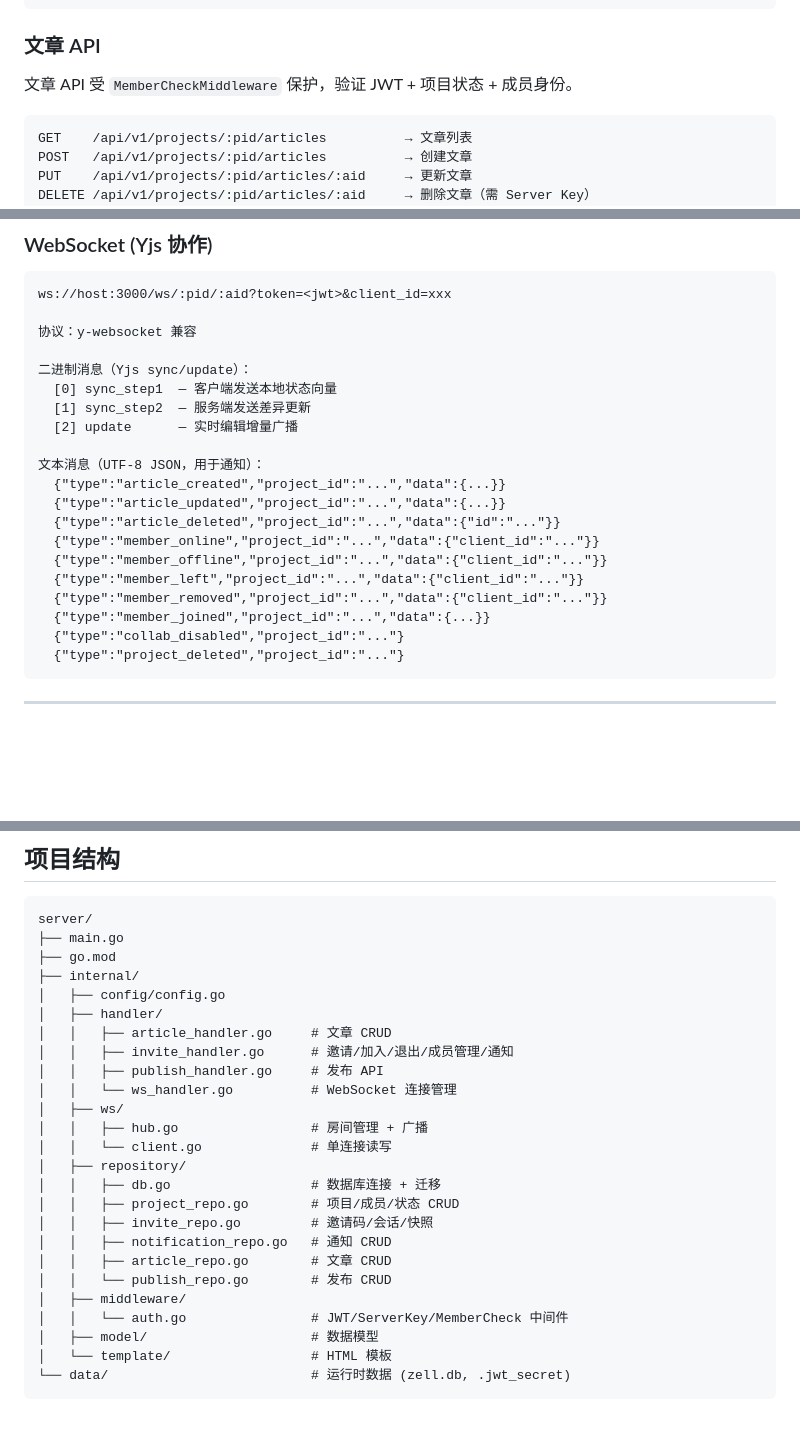
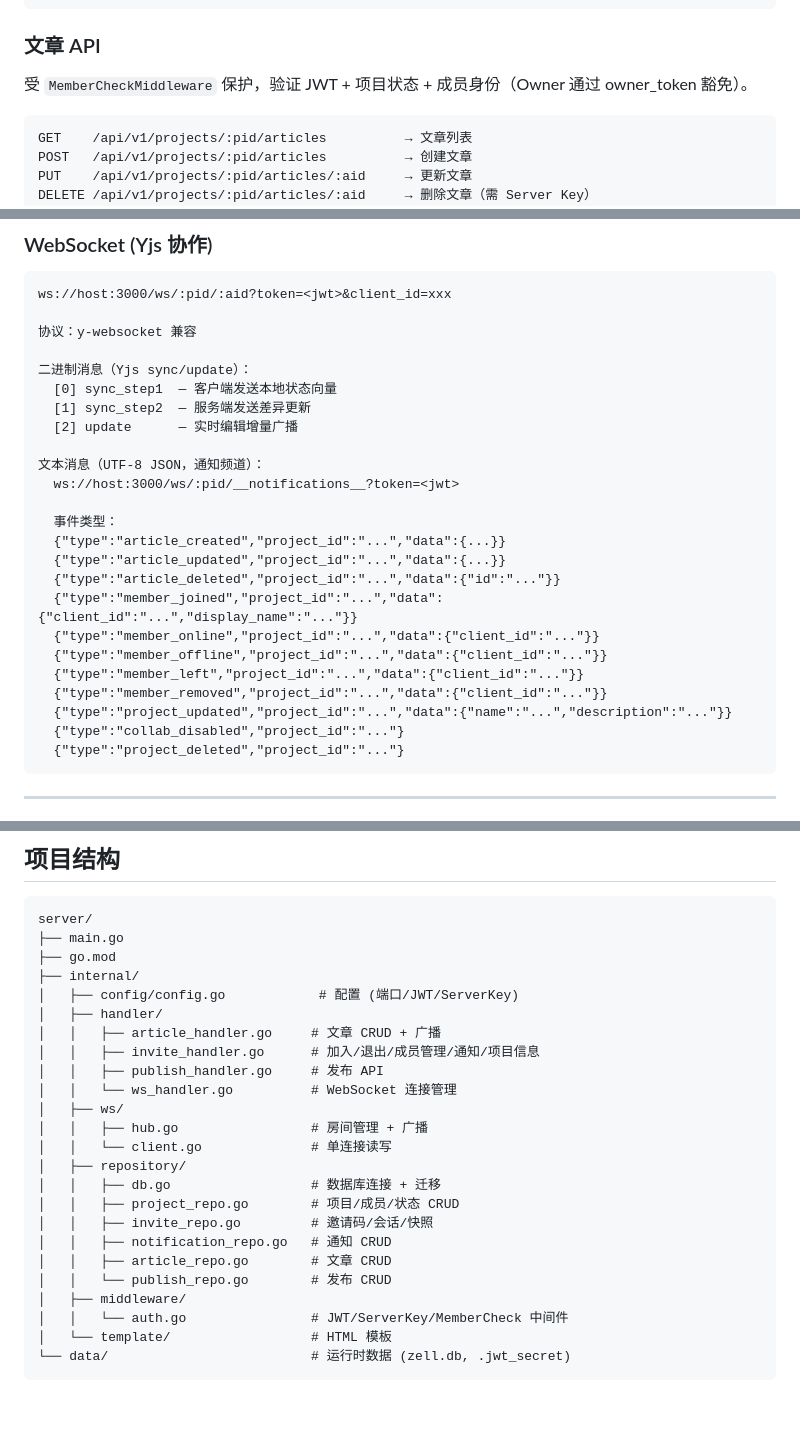
Before and after one commit to liangruogu/zell, a Markdown page: server/README.md, 3 parts joined by grey strips. Rendered like a GitHub page; blank space fills up the shorter version.

````diff
--- a/server/README.md
+++ b/server/README.md
@@ -237,7 +216,7 @@ Authorization: Bearer <jwt>
 
 ### 文章 API
 
-文章 API 受 `MemberCheckMiddleware` 保护，验证 JWT + 项目状态 + 成员身份。
+受 `MemberCheckMiddleware` 保护，验证 JWT + 项目状态 + 成员身份（Owner 通过 owner_token 豁免）。
 
 ```
 GET    /api/v1/projects/:pid/articles          → 文章列表
@@ -271,15 +250,19 @@ ws://host:3000/ws/:pid/:aid?token=<jwt>&client_id=xxx
   [1] sync_step2  — 服务端发送差异更新
   [2] update      — 实时编辑增量广播
 
-文本消息（UTF-8 JSON，用于通知）：
+文本消息（UTF-8 JSON，通知频道）：
+  ws://host:3000/ws/:pid/__notifications__?token=<jwt>
+
+  事件类型：
   {"type":"article_created","project_id":"...","data":{...}}
   {"type":"article_updated","project_id":"...","data":{...}}
   {"type":"article_deleted","project_id":"...","data":{"id":"..."}}
+  {"type":"member_joined","project_id":"...","data":{"client_id":"...","display_name":"..."}}
   {"type":"member_online","project_id":"...","data":{"client_id":"..."}}
   {"type":"member_offline","project_id":"...","data":{"client_id":"..."}}
   {"type":"member_left","project_id":"...","data":{"client_id":"..."}}
   {"type":"member_removed","project_id":"...","data":{"client_id":"..."}}
-  {"type":"member_joined","project_id":"...","data":{...}}
+  {"type":"project_updated","project_id":"...","data":{"name":"...","description":"..."}}
   {"type":"collab_disabled","project_id":"..."}
   {"type":"project_deleted","project_id":"..."}
 ```
@@ -319,10 +303,10 @@ server/
 ├── main.go
 ├── go.mod
 ├── internal/
-│   ├── config/config.go
+│   ├── config/config.go            # 配置 (端口/JWT/ServerKey)
 │   ├── handler/
-│   │   ├── article_handler.go     # 文章 CRUD
-│   │   ├── invite_handler.go      # 邀请/加入/退出/成员管理/通知
+│   │   ├── article_handler.go     # 文章 CRUD + 广播
+│   │   ├── invite_handler.go      # 加入/退出/成员管理/通知/项目信息
 │   │   ├── publish_handler.go     # 发布 API
 │   │   └── ws_handler.go          # WebSocket 连接管理
 │   ├── ws/
@@ -337,7 +321,6 @@ server/
 │   │   └── publish_repo.go        # 发布 CRUD
 │   ├── middleware/
 │   │   └── auth.go                # JWT/ServerKey/MemberCheck 中间件
-│   ├── model/                     # 数据模型
 │   └── template/                  # HTML 模板
 └── data/                          # 运行时数据 (zell.db, .jwt_secret)
 ```
````
Also changed, not shown: other parts of server/README.md (+43 -63 lines).
